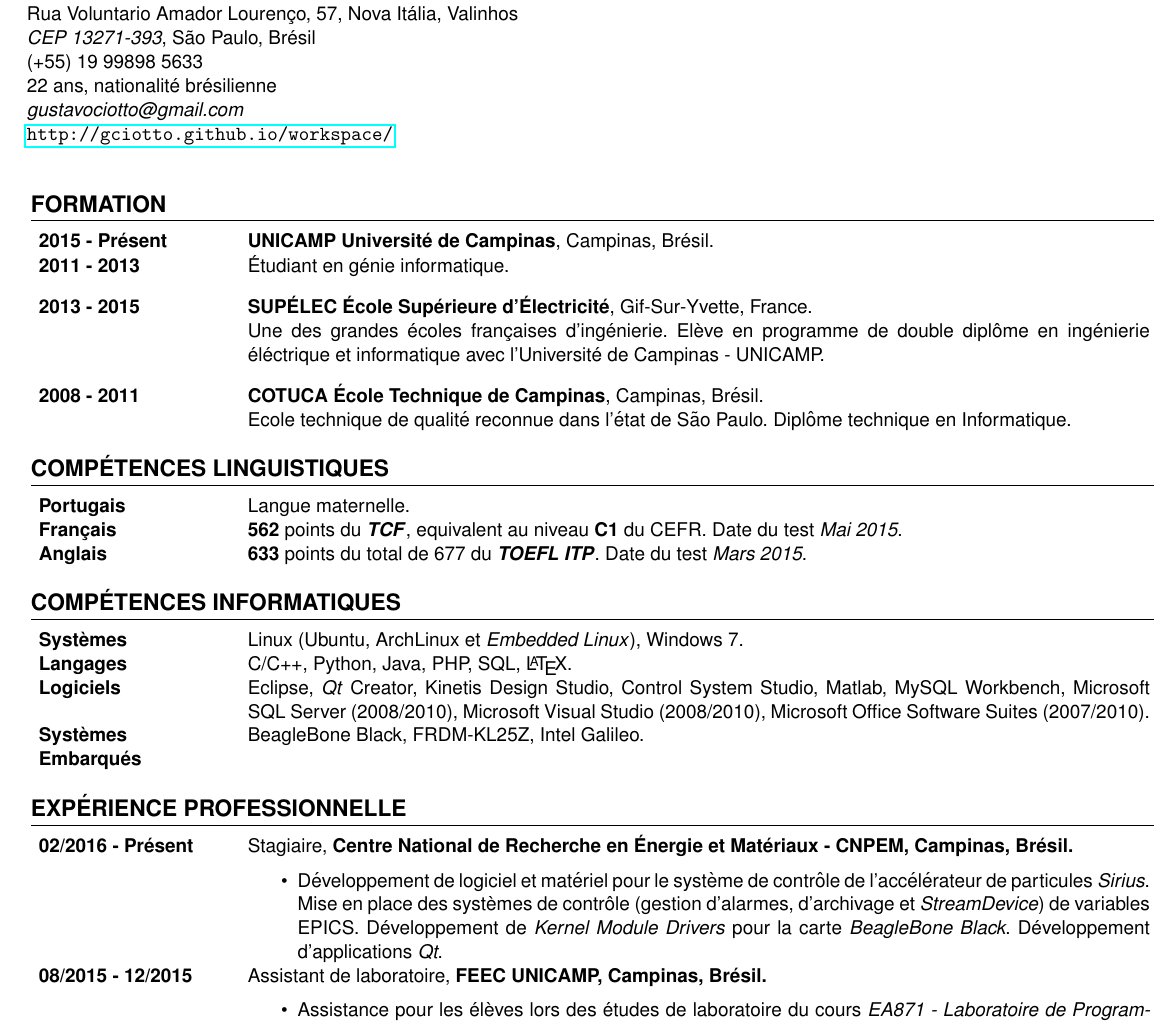
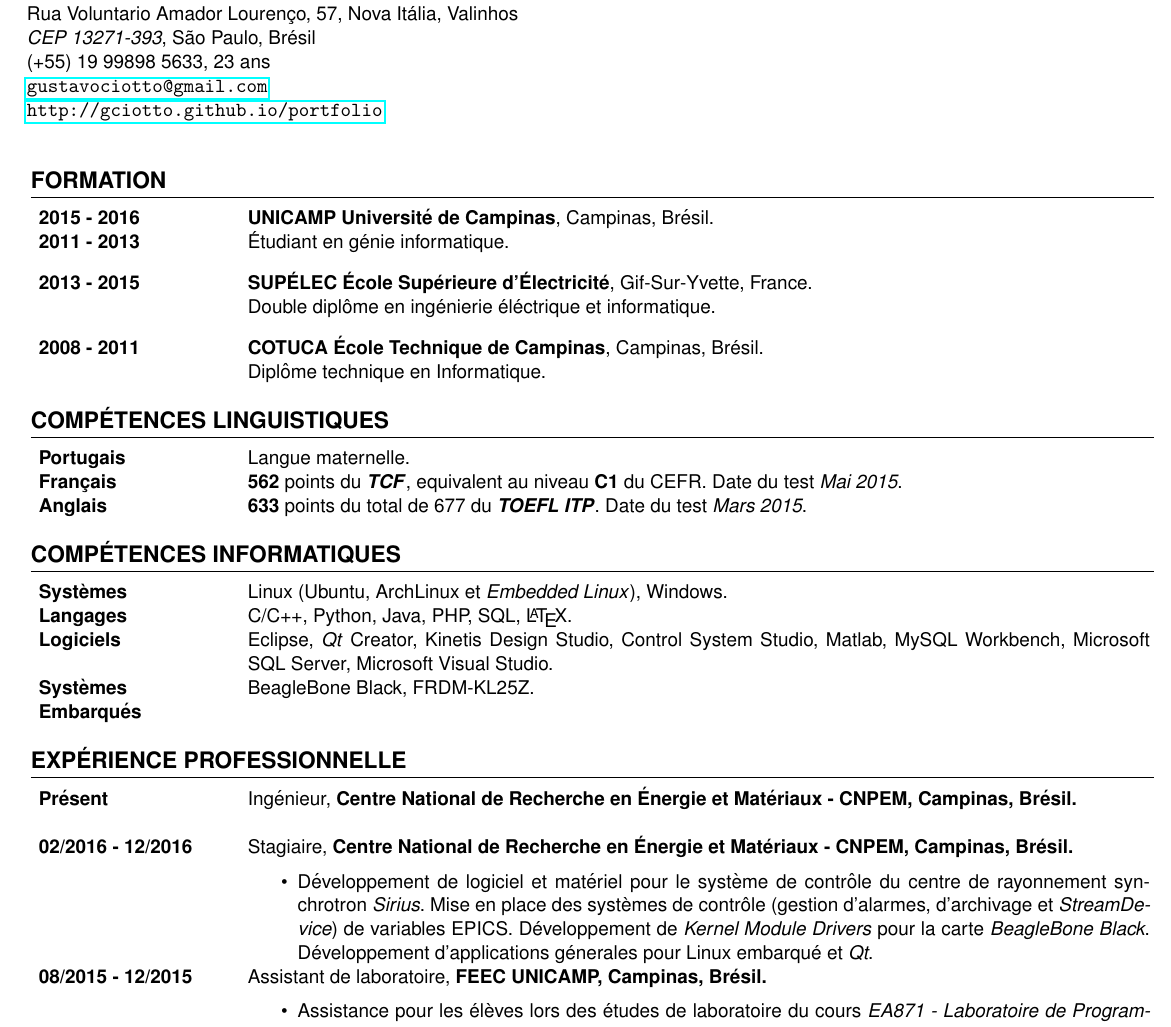
Before and after one commit to gciotto/resumes, a LaTeX CV (francais/cv.tex): part of the page, cut so that both start at the same text. Compiled offline with pdfLaTeX.

Commit message:
some updates

```diff
--- a/francais/cv.tex
+++ b/francais/cv.tex
@@ -54,13 +54,11 @@
 
 \textit{CEP 13271-393}, São Paulo, Brésil
 
-(+55) 19 99898 5633
+(+55) 19 99898 5633, 23 ans
 
-22 ans, nationalité brésilienne
+\url{gustavociotto@gmail.com}
 
-\textit{gustavociotto@gmail.com}
-
-\url{http://gciotto.github.io/workspace/}\\*
+\url{http://gciotto.github.io/portfolio}\\*
 %======== ADRESSE ===============%
 
 % {\centerline {\large Elève ingénieur de deuxième année en double diplôme à
@@ -73,22 +71,19 @@
 
 \begin{tabular}{p{.16\textwidth} p{.78\textwidth}}
 
- \textbf{2015 - Présent} & \textbf{UNICAMP Université de Campinas}, Campinas,
+ \textbf{2015 - 2016} & \textbf{UNICAMP Université de Campinas}, Campinas,
  Brésil.
  \\
  \textbf{2011 - 2013} & Étudiant en génie informatique. \vspace{8pt}\\
 
  \textbf{2013 - 2015} & \textbf{SUPÉLEC  École Supérieure d'Électricité},
  Gif-Sur-Yvette, France. \\
- & Une des grandes écoles françaises d'ingénierie. Elève en programme de double
- diplôme en ingénierie éléctrique et informatique avec l'Université de Campinas
- - UNICAMP. \vspace{8pt}
+ & Double diplôme en ingénierie éléctrique et informatique. \vspace{8pt}
  \\
 
 
  \textbf{2008 - 2011} & \textbf{COTUCA École Technique de Campinas}, Campinas, Brésil. \\
- & Ecole technique de qualité reconnue dans l’état de São Paulo. Diplôme
- technique en Informatique. \\
+ & Diplôme technique en Informatique. \\
 \end{tabular}
 
 %======== FORMATION ===============%
@@ -117,16 +112,15 @@
 \begin{tabular}{p{.16\textwidth} p{.78\textwidth}}
 
  \textbf{Systèmes} & Linux (Ubuntu, ArchLinux et \textit{Embedded Linux}),
- Windows 7.  \\
+ Windows.  \\
 
  \textbf{Langages} & C/C++, Python, Java, PHP,  SQL, \LaTeX. \\
 
  \textbf{Logiciels} & Eclipse, \textit{Qt} Creator, Kinetis Design Studio,
- Control System Studio, Matlab, MySQL Workbench, Microsoft SQL Server (2008/2010), Microsoft
- Visual Studio (2008/2010),  Microsoft Office Software Suites (2007/2010). \\
+ Control System Studio, Matlab, MySQL Workbench, Microsoft SQL Server, Microsoft
+ Visual Studio. \\
 
-  \textbf{Systèmes \newline Embarqués} & BeagleBone Black, FRDM-KL25Z,
-  Intel Galileo. \\
+  \textbf{Systèmes \newline Embarqués} & BeagleBone Black, FRDM-KL25Z. \\
 \end{tabular}
 
 %======== COMPETENCES ===============%
@@ -136,16 +130,23 @@
 
 \begin{tabular}{p{.16\textwidth} p{.78\textwidth}}
 
-\textbf{02/2016 - Présent}  & Stagiaire, \textbf{Centre National de
+\textbf{Présent}  & Ingénieur, \textbf{Centre National de
+Recherche en Énergie et Matériaux - CNPEM, Campinas, Brésil.}
+\\
+& \vspace{-8pt}
+\\
+
+\textbf{02/2016 - 12/2016}  & Stagiaire, \textbf{Centre National de
 Recherche en Énergie et Matériaux - CNPEM, Campinas, Brésil.}
  \\
   & \vspace{-8pt}
   \begin{itemize}
     \item Développement de logiciel et matériel pour le système
-    de contrôle de l'accélérateur de particules \textit{Sirius}.
+    de contrôle du centre de rayonnement synchrotron \textit{Sirius}.
     Mise en place des systèmes de contrôle (gestion d'alarmes, d'archivage et
     \textit{StreamDevice}) de variables EPICS. Développement de \textit{Kernel Module Drivers} pour la
-    carte \textit{BeagleBone Black}. Développement d'applications \textit{Qt}.
+    carte \textit{BeagleBone Black}. Développement d'applications
+    génerales pour Linux embarqué et \textit{Qt}.
 
 	\end{itemize}\\
 
```
Also changed, not shown: francais/cv.pdf (added), francais/cv.tex (7 more changed lines). Lines whose indentation alone changed are shown as unchanged.
